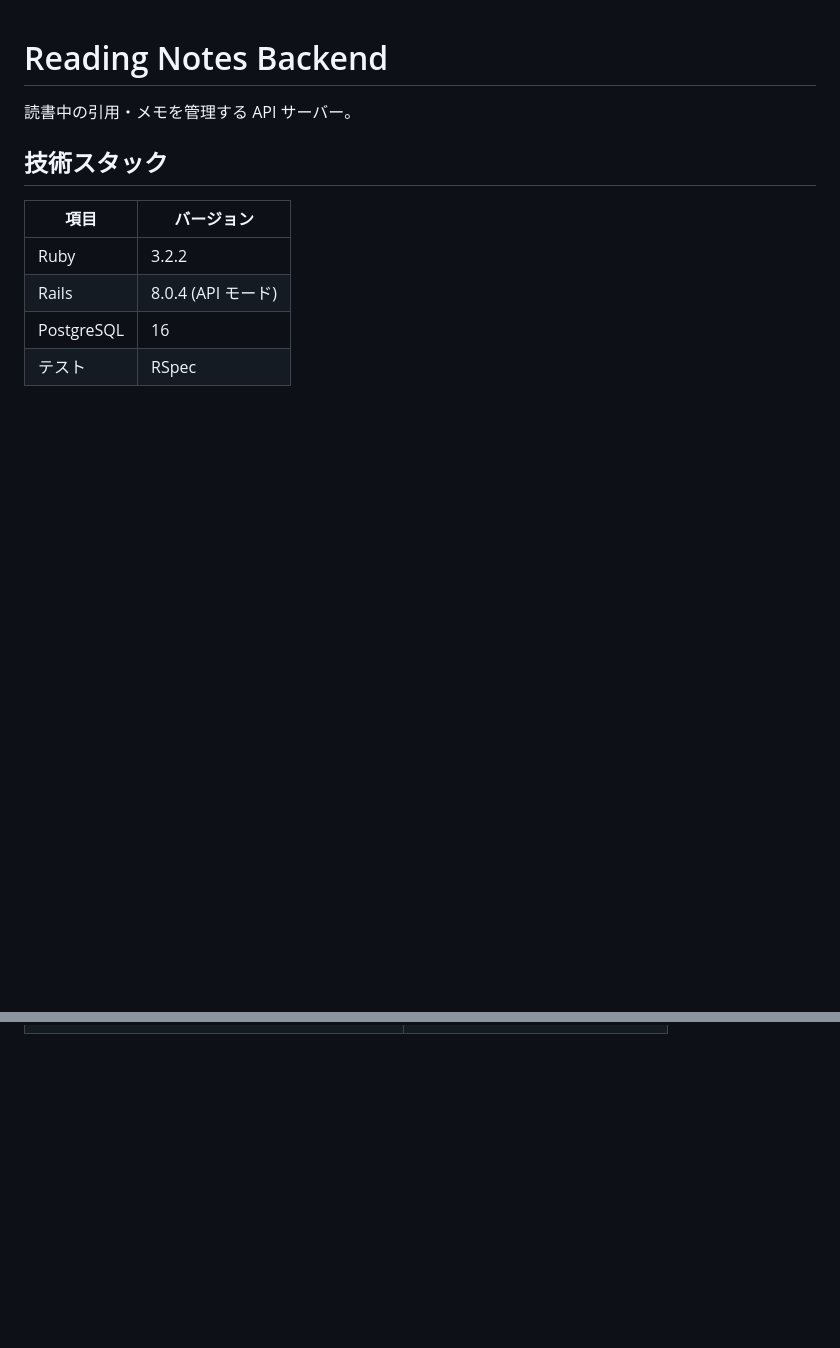
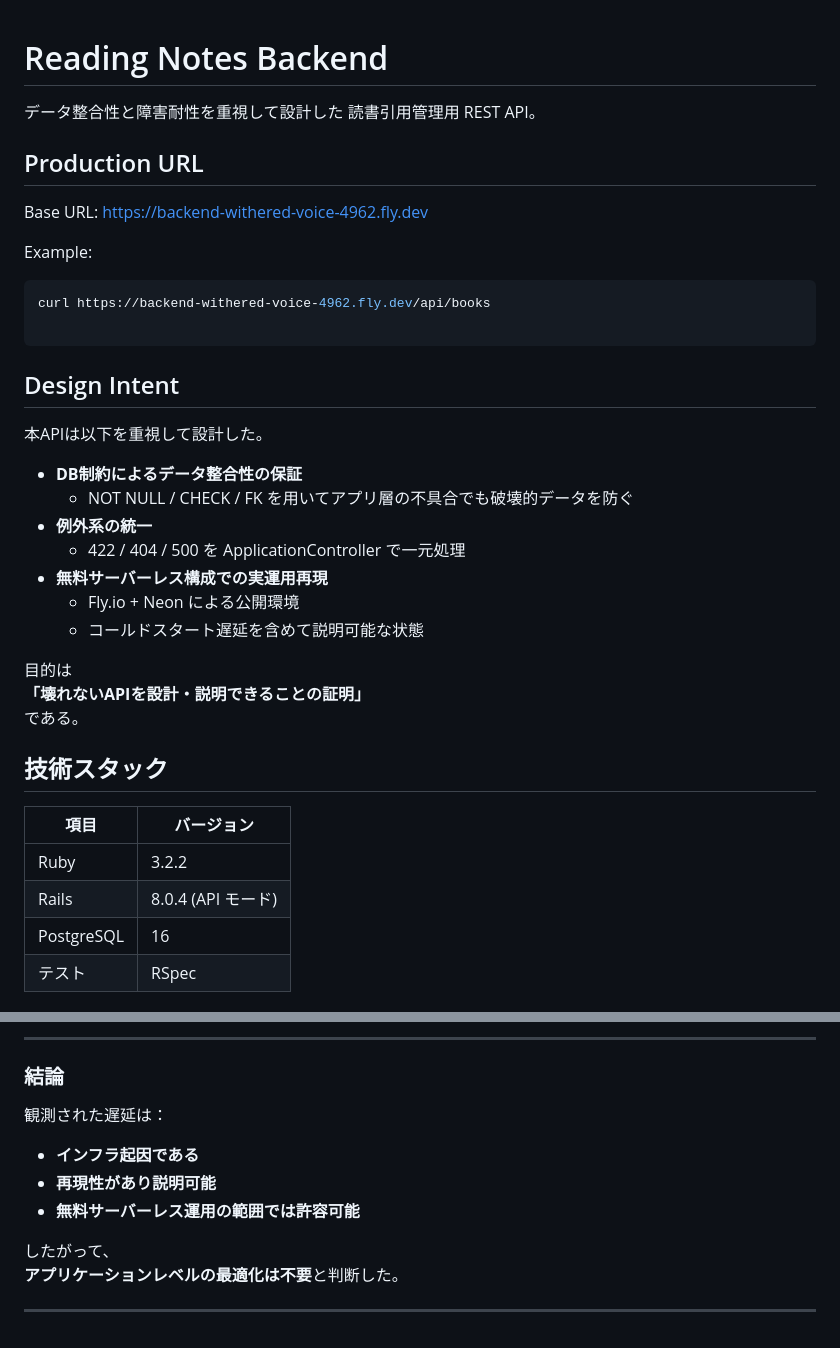
Before and after one commit to ponio-ponix/reading-notes-api-client, a Markdown page: backend/README.md, 2 parts joined by grey strips. GitHub-like rendering; blank space fills up the shorter version.

````diff
--- a/backend/README.md
+++ b/backend/README.md
@@ -1,6 +1,35 @@
 # Reading Notes Backend
 
-読書中の引用・メモを管理する API サーバー。
+データ整合性と障害耐性を重視して設計した
+読書引用管理用 REST API。
+
+
+## Production URL
+
+Base URL:
+https://backend-withered-voice-4962.fly.dev
+
+Example:
+
+```bash
+curl https://backend-withered-voice-4962.fly.dev/api/books
+
+```
+## Design Intent
+
+本APIは以下を重視して設計した。
+
+- **DB制約によるデータ整合性の保証**
+  - NOT NULL / CHECK / FK を用いてアプリ層の不具合でも破壊的データを防ぐ
+- **例外系の統一**
+  - 422 / 404 / 500 を ApplicationController で一元処理
+- **無料サーバーレス構成での実運用再現**
+  - Fly.io + Neon による公開環境
+  - コールドスタート遅延を含めて説明可能な状態
+
+目的は
+**「壊れないAPIを設計・説明できることの証明」**
+である。
 
 ## 技術スタック
 
@@ -126,0 +232,14 @@ backend/
+---
+
+### 結論
+
+観測された遅延は：
+
+- **インフラ起因である**
+- **再現性があり説明可能**
+- **無料サーバーレス運用の範囲では許容可能**
+
+したがって、
+**アプリケーションレベルの最適化は不要**と判断した。
+
+---
````
Also changed, not shown: other parts of backend/README.md (+76 -0 lines), 1 other file.
